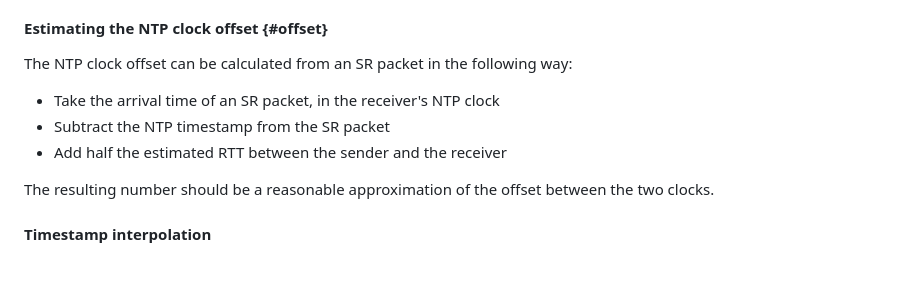
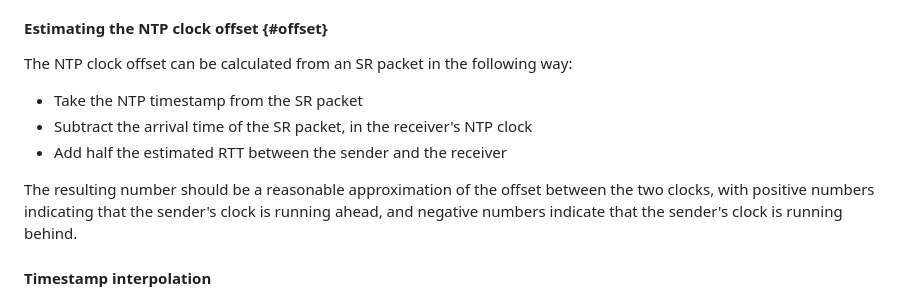
Before and after one commit to alvestrand/id-abs-capture-timestamp, a Markdown page: draft-alvestrand-avtcore-abs-capture-time.md, the part around the change. Rendered like a GitHub page; blank space fills up the shorter version.

Commit message:
Flip sign bit of clock offset

```diff
--- a/draft-alvestrand-avtcore-abs-capture-time.md
+++ b/draft-alvestrand-avtcore-abs-capture-time.md
@@ -201,12 +201,13 @@ the most prominent CSRC as the first CSRC in a packet's CSRC list.
 
 The NTP clock offset can be calculated from an SR packet in the following way:
 
-- Take the arrival time of an SR packet, in the receiver's NTP clock
-- Subtract the NTP timestamp from the SR packet
+- Take the NTP timestamp from the SR packet
+- Subtract the arrival time of the SR packet, in the receiver's NTP clock
 - Add half the estimated RTT between the sender and the receiver
 
 The resulting number should be a reasonable approximation of the offset between the
-two clocks.
+two clocks, with positive numbers indicating that the sender's clock is running ahead,
+and negative numbers indicate that the sender's clock is running behind.
 
 
 #### Timestamp interpolation
```
